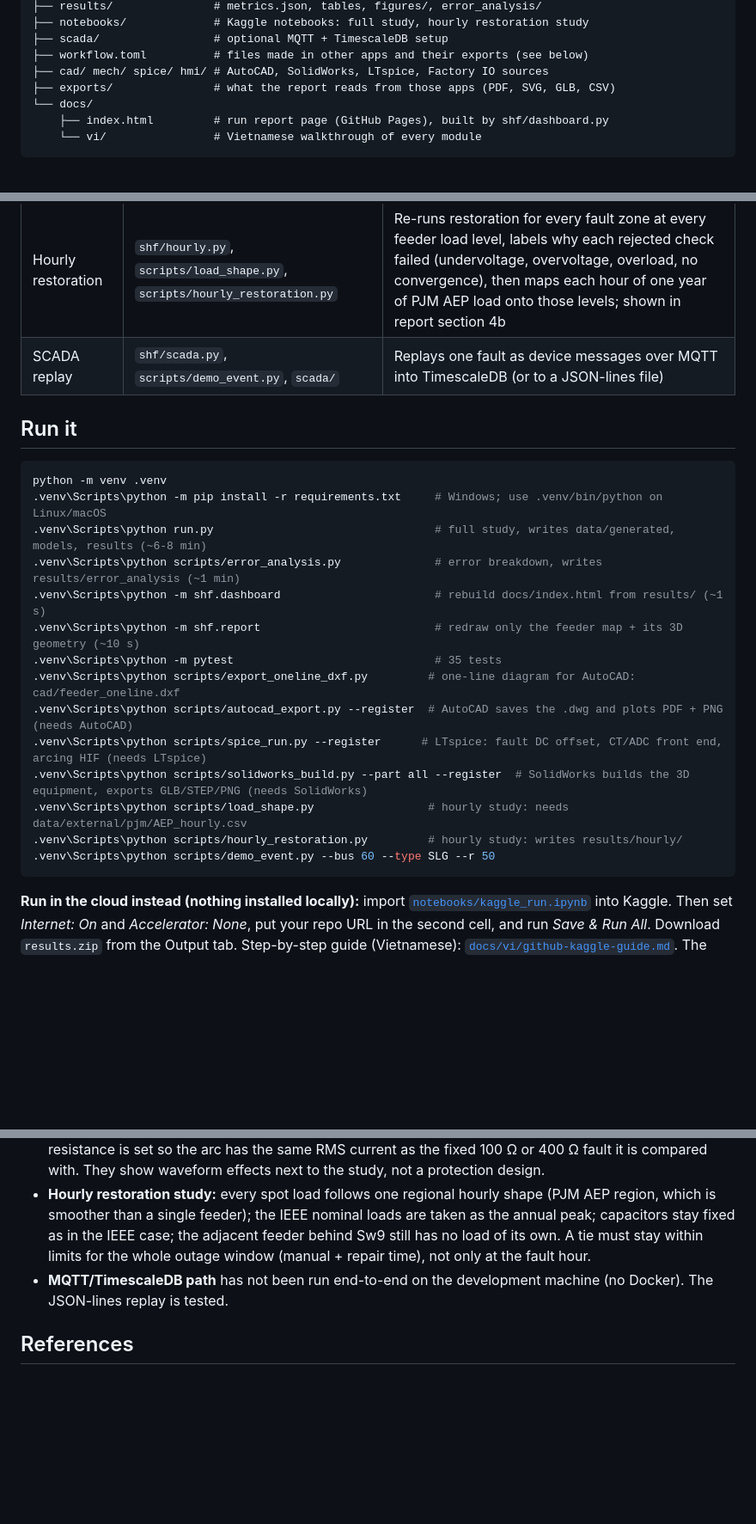
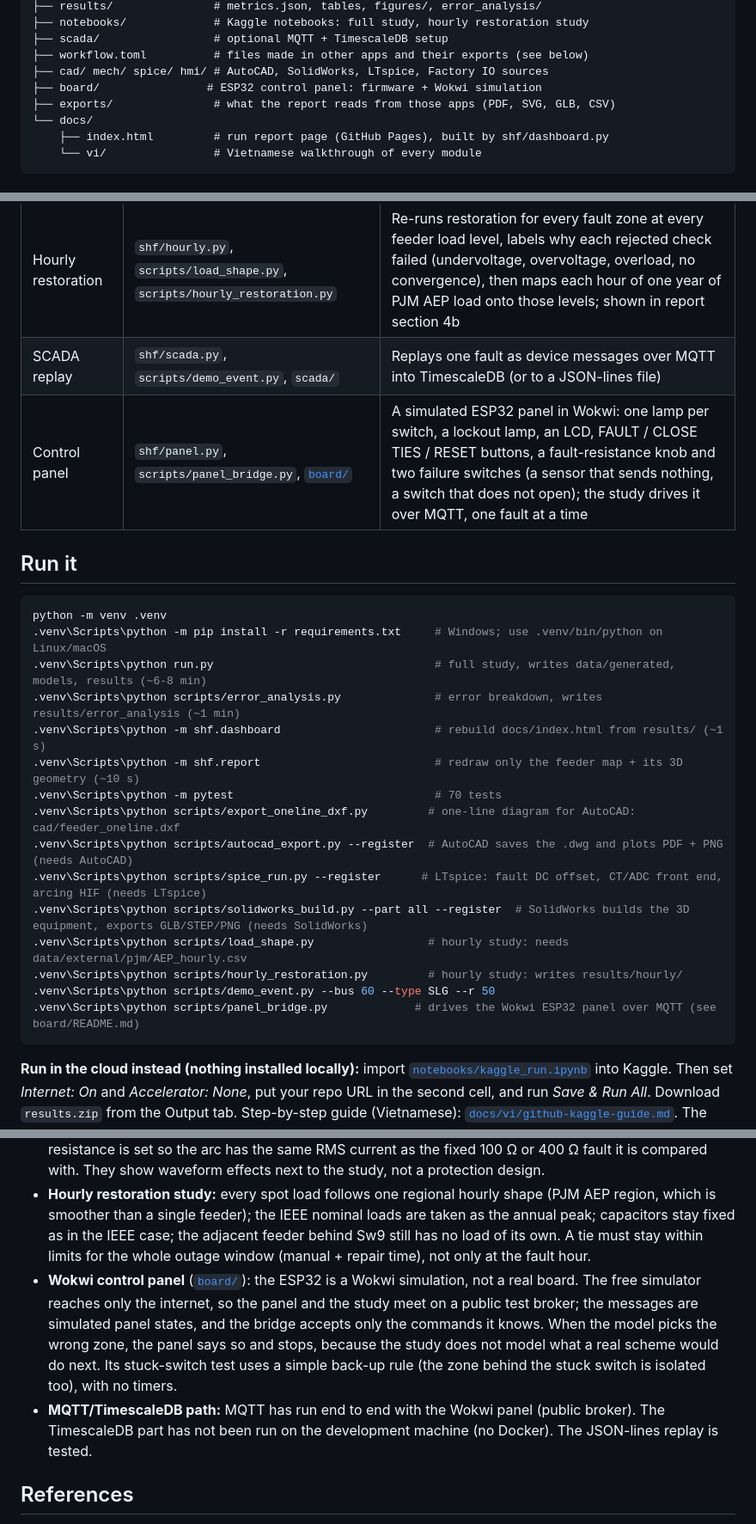
Before and after one commit to chau1912550/self-healing-feeder, a Markdown page: README.md, 3 parts joined by grey strips. Shown at 86% size. Rendered like a GitHub page; blank space fills up the shorter version.

````diff
--- a/README.md
+++ b/README.md
@@ -174,6 +174,7 @@ self-healing-feeder/
 ├── scada/                 # optional MQTT + TimescaleDB setup
 ├── workflow.toml          # files made in other apps and their exports (see below)
 ├── cad/ mech/ spice/ hmi/ # AutoCAD, SolidWorks, LTspice, Factory IO sources
+├── board/                # ESP32 control panel: firmware + Wokwi simulation
 ├── exports/               # what the report reads from those apps (PDF, SVG, GLB, CSV)
 └── docs/
     ├── index.html         # run report page (GitHub Pages), built by shf/dashboard.py
@@ -192,6 +193,7 @@ self-healing-feeder/
 | Restoration | `shf/restoration.py` | Isolate the zone, re-close upstream, then greedily close the tie that restores the most kW subject to ANSI C84.1 Range A (0.95–1.05 pu), emergency ampacity and radiality |
 | Hourly restoration | `shf/hourly.py`, `scripts/load_shape.py`, `scripts/hourly_restoration.py` | Re-runs restoration for every fault zone at every feeder load level, labels why each rejected check failed (undervoltage, overvoltage, overload, no convergence), then maps each hour of one year of PJM AEP load onto those levels; shown in report section 4b |
 | SCADA replay | `shf/scada.py`, `scripts/demo_event.py`, `scada/` | Replays one fault as device messages over MQTT into TimescaleDB (or to a JSON-lines file) |
+| Control panel | `shf/panel.py`, `scripts/panel_bridge.py`, [`board/`](board/README.md) | A simulated ESP32 panel in Wokwi: one lamp per switch, a lockout lamp, an LCD, FAULT / CLOSE TIES / RESET buttons, a fault-resistance knob and two failure switches (a sensor that sends nothing, a switch that does not open); the study drives it over MQTT, one fault at a time |
 
 ## Run it
 
@@ -202,7 +204,7 @@ python -m venv .venv
 .venv\Scripts\python scripts/error_analysis.py              # error breakdown, writes results/error_analysis (~1 min)
 .venv\Scripts\python -m shf.dashboard                       # rebuild docs/index.html from results/ (~1 s)
 .venv\Scripts\python -m shf.report                          # redraw only the feeder map + its 3D geometry (~10 s)
-.venv\Scripts\python -m pytest                              # 35 tests
+.venv\Scripts\python -m pytest                              # 70 tests
 .venv\Scripts\python scripts/export_oneline_dxf.py         # one-line diagram for AutoCAD: cad/feeder_oneline.dxf
 .venv\Scripts\python scripts/autocad_export.py --register  # AutoCAD saves the .dwg and plots PDF + PNG (needs AutoCAD)
 .venv\Scripts\python scripts/spice_run.py --register      # LTspice: fault DC offset, CT/ADC front end, arcing HIF (needs LTspice)
@@ -210,6 +212,7 @@ python -m venv .venv
 .venv\Scripts\python scripts/load_shape.py                 # hourly study: needs data/external/pjm/AEP_hourly.csv
 .venv\Scripts\python scripts/hourly_restoration.py         # hourly study: writes results/hourly/
 .venv\Scripts\python scripts/demo_event.py --bus 60 --type SLG --r 50
+.venv\Scripts\python scripts/panel_bridge.py             # drives the Wokwi ESP32 panel over MQTT (see board/README.md)
 ```
 
 **Run in the cloud instead (nothing installed locally):** import [`notebooks/kaggle_run.ipynb`](notebooks/kaggle_run.ipynb) into Kaggle. Then set *Internet: On* and *Accelerator: None*, put your repo URL in the second cell, and run *Save & Run All*. Download `results.zip` from the Output tab. Step-by-step guide (Vietnamese): [`docs/vi/github-kaggle-guide.md`](docs/vi/github-kaggle-guide.md). The hourly study has its own notebook, [`notebooks/kaggle_hourly.ipynb`](notebooks/kaggle_hourly.ipynb): add the code bundle and the Kaggle dataset *Hourly Energy Consumption* as inputs, run all, and download `hourly.zip`.
@@ -248,7 +251,8 @@ Everything not in the IEEE test case is marked `ASSUMPTION` in `shf/config.py`:
 - **SolidWorks equipment** ([`mech/`](mech/README.md)): generic recloser, automated switch, regulator, capacitor bank, pole-top transformer and substation transformer with illustrative sizes (the `*_MM` tables in `config.py`), drawn for the 3D view only. None is a manufacturer's design and no calculation uses them.
 - **LTspice circuits** ([`spice/`](spice/README.md)): a per-phase Thevenin equivalent at one bus, so mutual coupling and unbalance are left out; an ideal 1000:1 CT (no saturation); a 12-bit, 3.3 V ADC sampling 32 times per cycle; a one-cycle DFT as the phasor estimator. The arcing high-impedance fault uses the two-diode arc model (Emanuel et al., 1990) with arc voltages of 30% (positive half cycle) and 33% (negative half cycle) of the phase peak voltage; those two numbers are illustrative assumptions, not measurements, and the arc resistance is set so the arc has the same RMS current as the fixed 100 Ω or 400 Ω fault it is compared with. They show waveform effects next to the study, not a protection design.
 - **Hourly restoration study:** every spot load follows one regional hourly shape (PJM AEP region, which is smoother than a single feeder); the IEEE nominal loads are taken as the annual peak; capacitors stay fixed as in the IEEE case; the adjacent feeder behind Sw9 still has no load of its own. A tie must stay within limits for the whole outage window (manual + repair time), not only at the fault hour.
-- **MQTT/TimescaleDB path** has not been run end-to-end on the development machine (no Docker). The JSON-lines replay is tested.
+- **Wokwi control panel** ([`board/`](board/README.md)): the ESP32 is a Wokwi simulation, not a real board. The free simulator reaches only the internet, so the panel and the study meet on a public test broker; the messages are simulated panel states, and the bridge accepts only the commands it knows. When the model picks the wrong zone, the panel says so and stops, because the study does not model what a real scheme would do next. Its stuck-switch test uses a simple back-up rule (the zone behind the stuck switch is isolated too), with no timers.
+- **MQTT/TimescaleDB path:** MQTT has run end to end with the Wokwi panel (public broker). The TimescaleDB part has not been run on the development machine (no Docker). The JSON-lines replay is tested.
 
 ## References
 
````
Also changed, not shown: other parts of README.md (+1 -1 lines), AGENTS.md (+4 -1 lines), board/BOM.md (added, +57 -0 lines), board/README.md (added, +73 -0 lines), docs/vi/module-guide.md (+1 -1 lines), board/panel_tie_ready.png (added), 12 other files.
